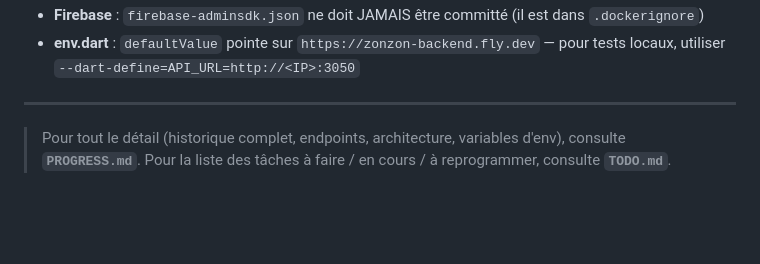
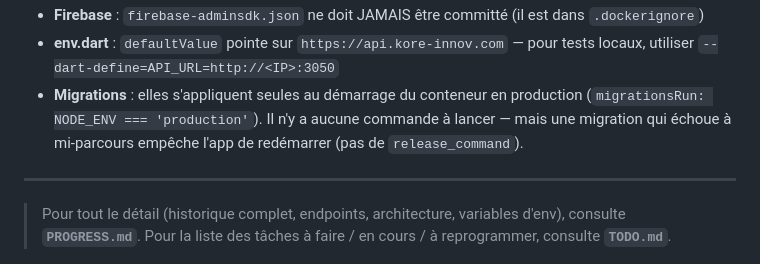
Before and after one commit to nashflow28/ZonZon, a Markdown page: CLAUDE.md, the part around one of its changes. GitHub-like rendering; blank space fills up the shorter version.

```diff
--- a/CLAUDE.md
+++ b/CLAUDE.md
@@ -115,5 +146,8 @@ flyctl logs --app zonzon-backend --no-tail
 - **Firebase** : `firebase-adminsdk.json` ne doit JAMAIS être committé (il est dans `.dockerignore`)
-- **env.dart** : `defaultValue` pointe sur `https://zonzon-backend.fly.dev` — pour tests locaux, utiliser `--dart-define=API_URL=http://<IP>:3050`
+- **env.dart** : `defaultValue` pointe sur `https://api.kore-innov.com` — pour tests locaux, utiliser `--dart-define=API_URL=http://<IP>:3050`
+- **Migrations** : elles s'appliquent seules au démarrage du conteneur en production
+  (`migrationsRun: NODE_ENV === 'production'`). Il n'y a aucune commande à lancer — mais une
+  migration qui échoue à mi-parcours empêche l'app de redémarrer (pas de `release_command`).
 
 ---
 
```
Also changed, not shown: other parts of CLAUDE.md (+47 -16 lines).
